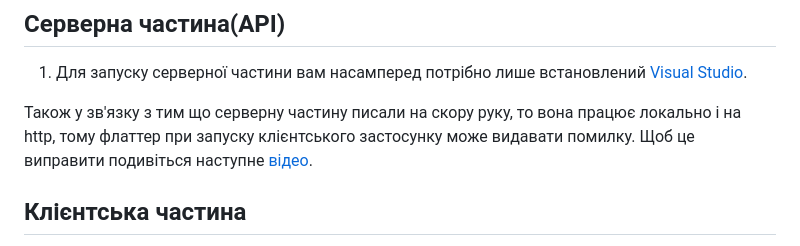
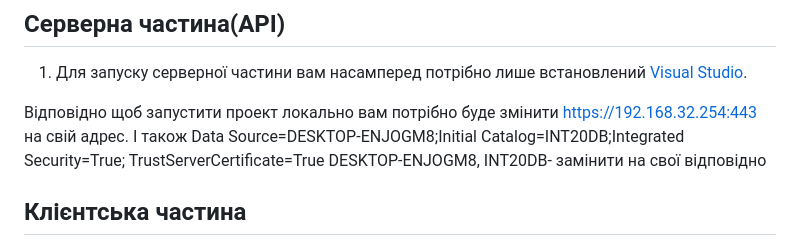
Before and after one commit to OlehHumeniuk/INT20H_Final, a Markdown page: README.md, the part around the change. Rendered like a GitHub page.

```diff
--- a/README.md
+++ b/README.md
@@ -17,8 +17,10 @@
 ## Серверна частина(API)
 1. Для запуску серверної частини вам насамперед потрібно лише встановлений [Visual Studio](https://visualstudio.microsoft.com/ru/thank-you-downloading-visual-studio/?sku=Community&channel=Release&version=VS2022&source=VSLandingPage&passive=false&cid=2030).
 
-Також у зв'язку з тим що серверну частину писали на скору руку, то вона працює локально і на http, тому флаттер при запуску клієнтського застосунку може видавати помилку.
-Щоб це виправити подивіться наступне [відео](https://www.youtube.com/watch?v=H-q-_0oGOzg).
+Відповідно щоб запустити проект локально вам потрібно буде змінити https://192.168.32.254:443 на свій адрес.
+І також
+Data Source=DESKTOP-ENJOGM8;Initial Catalog=INT20DB;Integrated Security=True; TrustServerCertificate=True
+DESKTOP-ENJOGM8, INT20DB- замінити на свої відповідно
 
 ## Клієнтська частина
 1. Для запуску клієнтської частини ви насамперед маєте встановити Flutter. Це можна зробити з [офіційного сайту](https://docs.flutter.dev/get-started/install).
```
